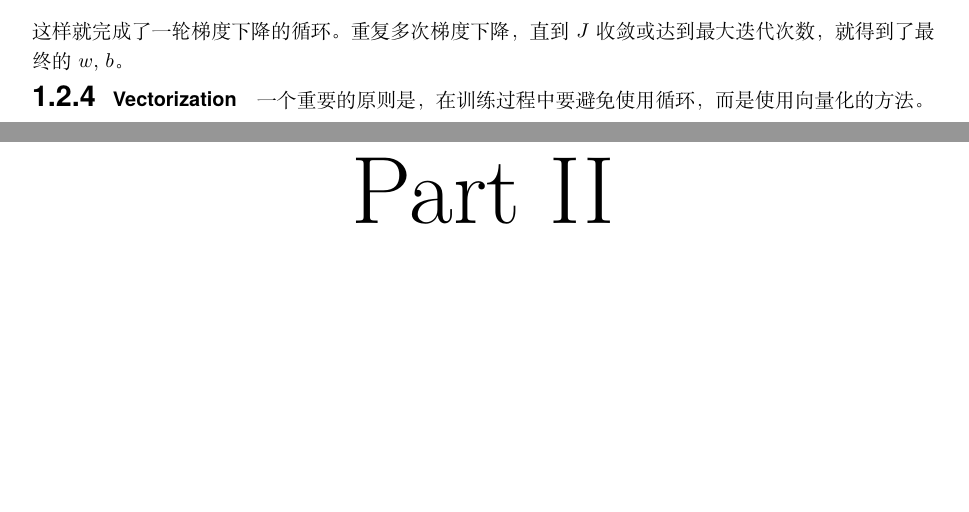
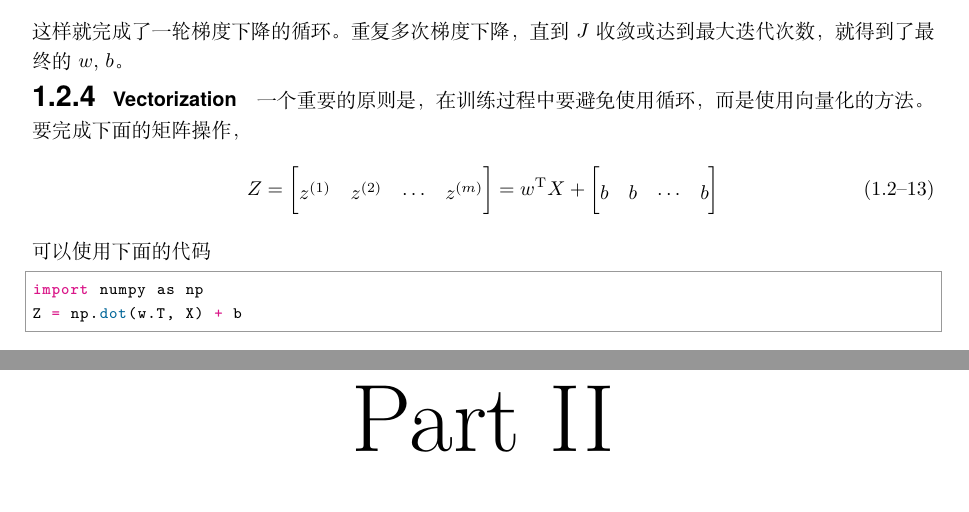
Before and after one commit to Imiloin/DeepLearningNotes, a LaTeX thesis (main.tex, which reads chapter1.tex): two parts of pages 11 and 12 of 26, joined at a grey line, cut so that both start at the same text, the shorter picture padded with empty space. The pictures show the PDF file main.pdf that the author committed with the source.

Commit message:
1.2(pythonhighlight)

```diff
--- a/chapter1.tex
+++ b/chapter1.tex
@@ -160,4 +160,20 @@
 
 \subsection{Vectorization}
 
-	一个重要的原则是，在训练过程中要避免使用循环，而是使用向量化的方法。
+一个重要的原则是，在训练过程中要避免使用循环，而是使用向量化的方法。\\
+要完成下面的矩阵操作，
+\begin{equation}
+	Z =
+	\begin{bmatrix}
+		z^{(1)} & z^{(2)} & \cdots & z^{(m)}
+	\end{bmatrix}
+	= w^\mathrm{T} X +
+	\begin{bmatrix}
+		b & b & \cdots & b
+	\end{bmatrix}
+\end{equation}
+可以使用下面的代码
+\begin{python}
+import numpy as np
+Z = np.dot(w.T, X) + b
+\end{python}
```
Also changed, not shown: main.tex (+1 -0 lines), main.pdf, chapter1.tex (4 more changed lines), 9 other files. Lines whose indentation alone changed are shown as unchanged.
